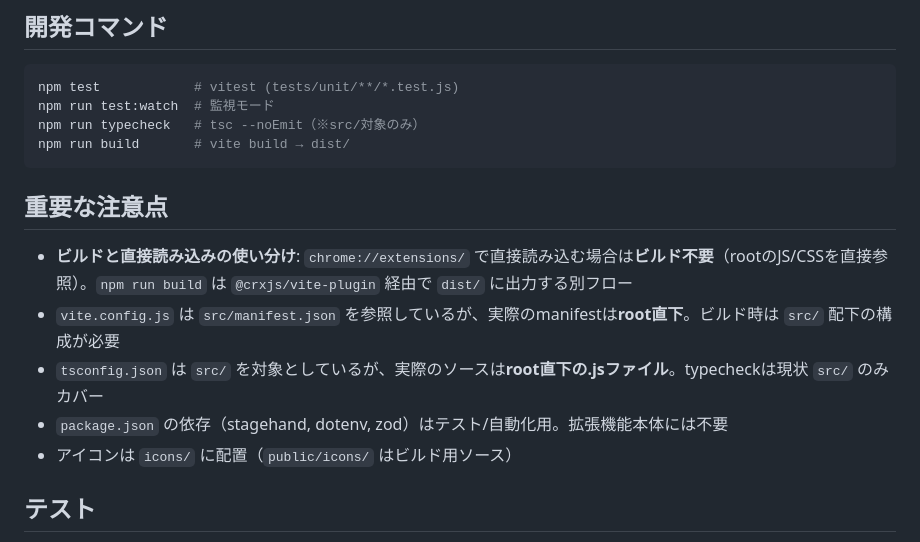
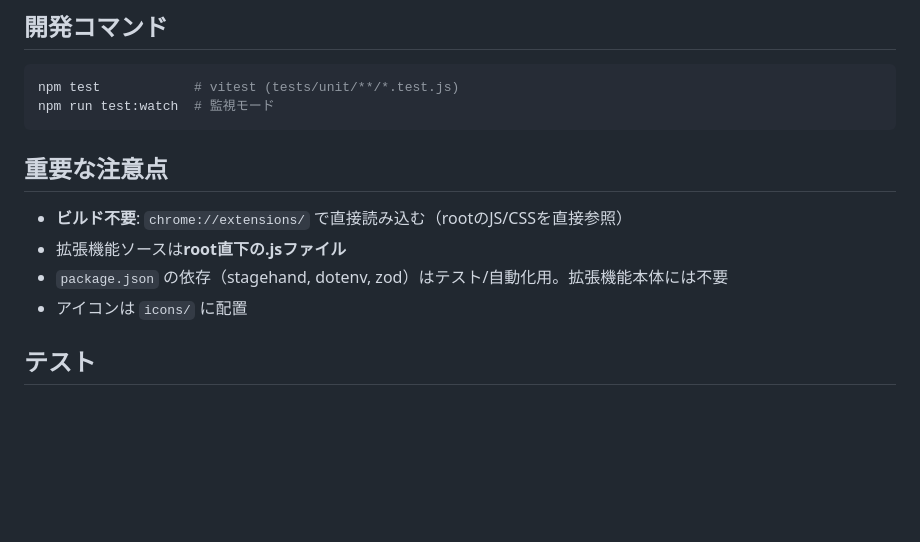
Before and after one commit to Aosy0/youtube-subtitle-extension, a Markdown page: AGENTS.md, the part around the change. Rendered like a GitHub page; blank space fills up the shorter version.

````diff
--- a/AGENTS.md
+++ b/AGENTS.md
@@ -14,16 +14,13 @@
 ```bash
 npm test            # vitest (tests/unit/**/*.test.js)
 npm run test:watch  # 監視モード
-npm run typecheck   # tsc --noEmit（※src/対象のみ）
-npm run build       # vite build → dist/
 ```
 
 ## 重要な注意点
-- **ビルドと直接読み込みの使い分け**: `chrome://extensions/` で直接読み込む場合は**ビルド不要**（rootのJS/CSSを直接参照）。`npm run build` は `@crxjs/vite-plugin` 経由で `dist/` に出力する別フロー
-- `vite.config.js` は `src/manifest.json` を参照しているが、実際のmanifestは**root直下**。ビルド時は `src/` 配下の構成が必要
-- `tsconfig.json` は `src/` を対象としているが、実際のソースは**root直下の.jsファイル**。typecheckは現状 `src/` のみカバー
+- **ビルド不要**: `chrome://extensions/` で直接読み込む（rootのJS/CSSを直接参照）
+- 拡張機能ソースは**root直下の.jsファイル**
 - `package.json` の依存（stagehand, dotenv, zod）はテスト/自動化用。拡張機能本体には不要
-- アイコンは `icons/` に配置（`public/icons/` はビルド用ソース）
+- アイコンは `icons/` に配置
 
 ## テスト
 - ユニット: `tests/unit/**/*.test.js`（jsdom環境）— 現在58件すべてパス
````
Also changed, not shown: README.md (+27 -21 lines).
